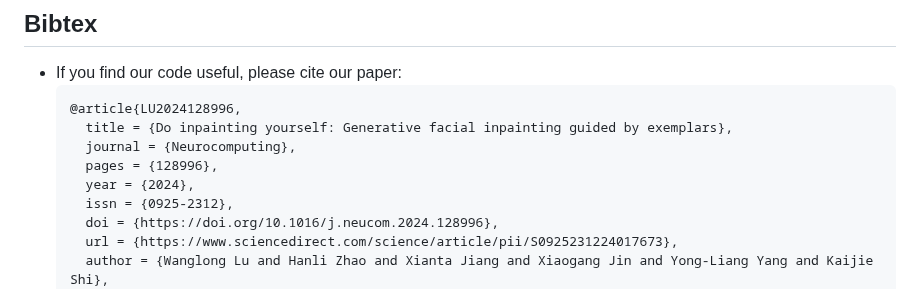
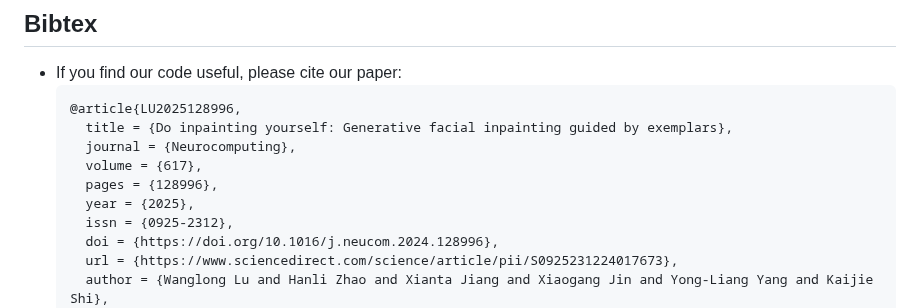
Before and after one commit to LonglongaaaGo/EXE-GAN, a Markdown page: README.md, the part around the change. GitHub-like rendering.

````diff
--- a/README.md
+++ b/README.md
@@ -165,11 +165,12 @@ You can try this tool to generate your masks for editing.
 ## Bibtex
 - If you find our code useful, please cite our paper:
   ```
-  @article{LU2024128996,
+  @article{LU2025128996,
     title = {Do inpainting yourself: Generative facial inpainting guided by exemplars},
     journal = {Neurocomputing},
+    volume = {617},
     pages = {128996},
-    year = {2024},
+    year = {2025},
     issn = {0925-2312},
     doi = {https://doi.org/10.1016/j.neucom.2024.128996},
     url = {https://www.sciencedirect.com/science/article/pii/S0925231224017673},
````
